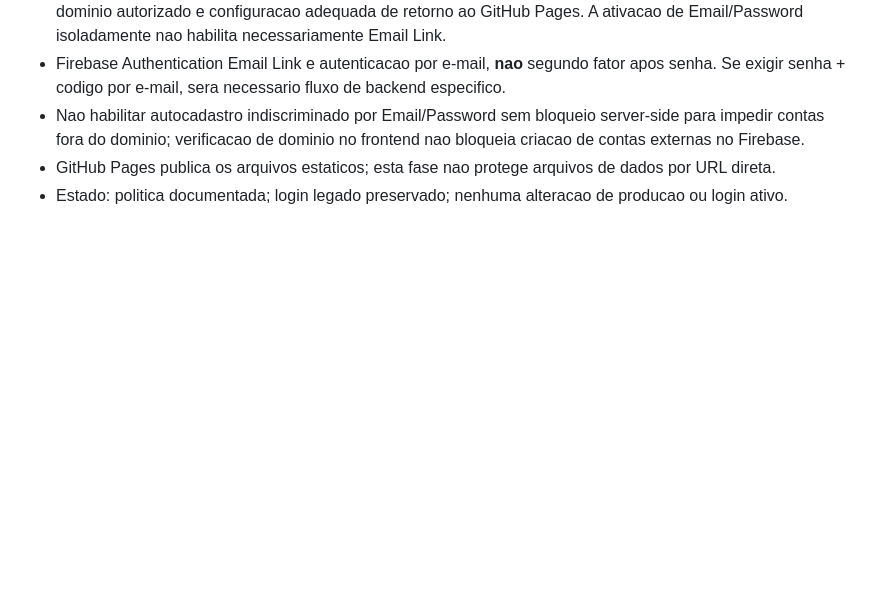
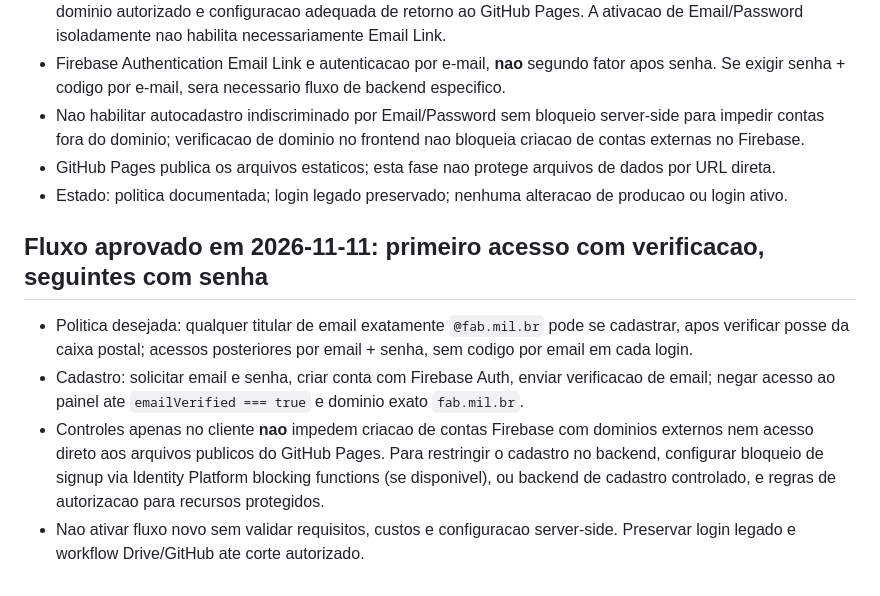
Before and after one commit to cabwbi/teste, a Markdown page: firebase/GUIA_IMPLANTACAO_TESTE.md, the part around the change. Rendered like a GitHub page; blank space fills up the shorter version.

Commit message:
Documenta fluxo de verificacao inicial por email e logins posteriores por senha

```diff
--- a/firebase/GUIA_IMPLANTACAO_TESTE.md
+++ b/firebase/GUIA_IMPLANTACAO_TESTE.md
@@ -62,3 +62,10 @@ Este diretorio nao e referenciado pelas paginas atuais. O workflow continua inde
 - Nao habilitar autocadastro indiscriminado por Email/Password sem bloqueio server-side para impedir contas fora do dominio; verificacao de dominio no frontend nao bloqueia criacao de contas externas no Firebase.
 - GitHub Pages publica os arquivos estaticos; esta fase nao protege arquivos de dados por URL direta.
 - Estado: politica documentada; login legado preservado; nenhuma alteracao de producao ou login ativo.
+
+## Fluxo aprovado em 2026-11-11: primeiro acesso com verificacao, seguintes com senha
+
+- Politica desejada: qualquer titular de email exatamente `@fab.mil.br` pode se cadastrar, apos verificar posse da caixa postal; acessos posteriores por email + senha, sem codigo por email em cada login.
+- Cadastro: solicitar email e senha, criar conta com Firebase Auth, enviar verificacao de email; negar acesso ao painel ate `emailVerified === true` e dominio exato `fab.mil.br`.
+- Controles apenas no cliente **nao** impedem criacao de contas Firebase com dominios externos nem acesso direto aos arquivos publicos do GitHub Pages. Para restringir o cadastro no backend, configurar bloqueio de signup via Identity Platform blocking functions (se disponivel), ou backend de cadastro controlado, e regras de autorizacao para recursos protegidos.
+- Nao ativar fluxo novo sem validar requisitos, custos e configuracao server-side. Preservar login legado e workflow Drive/GitHub ate corte autorizado.
```
